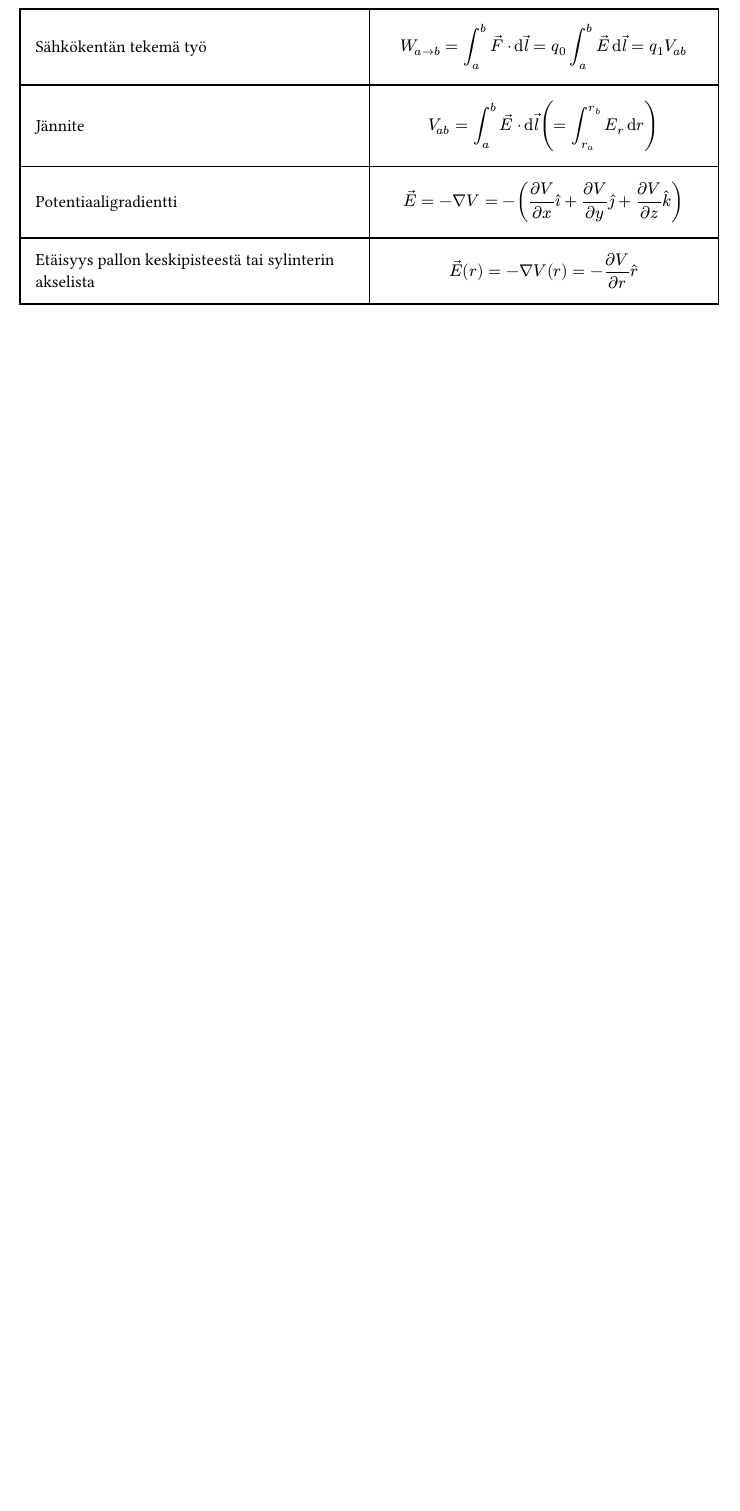
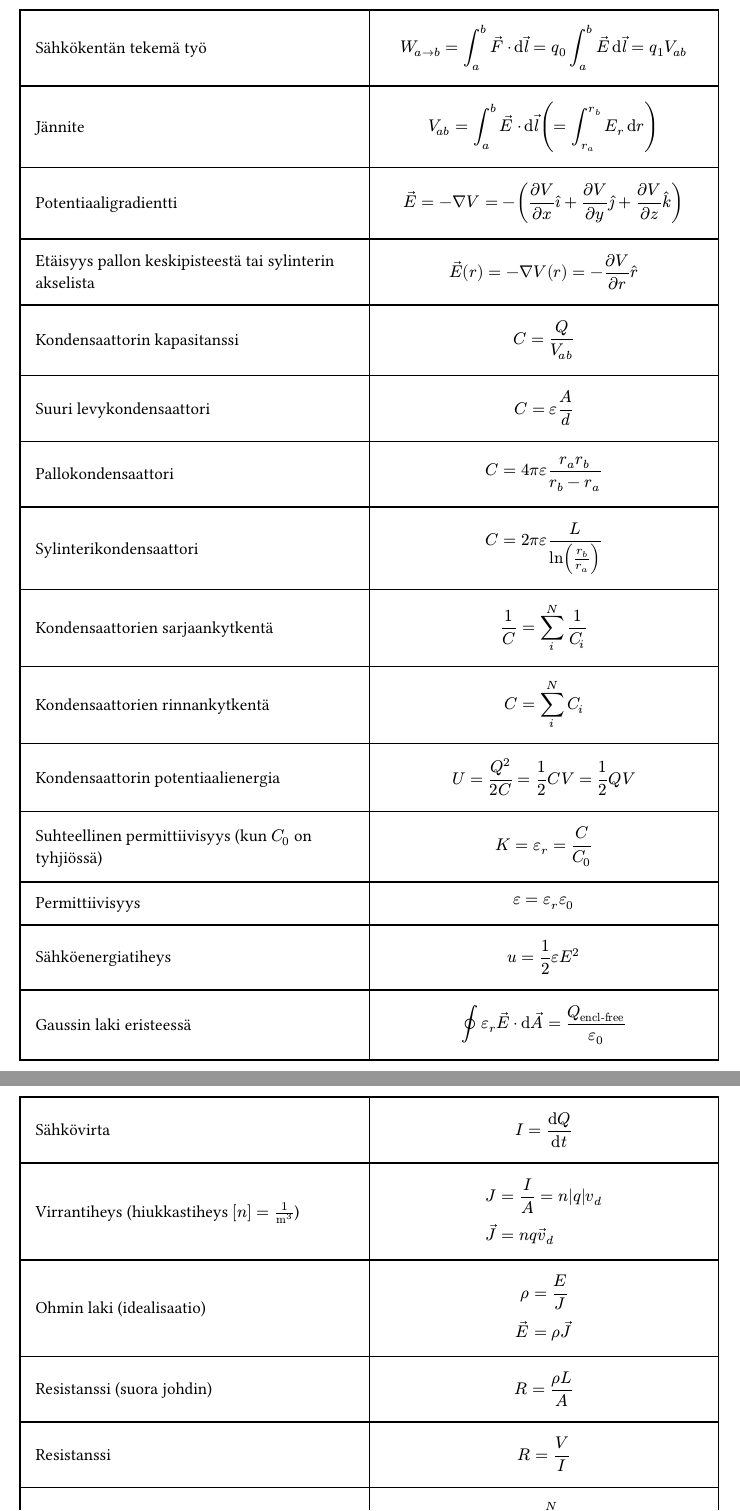
Before and after one commit to kiviktnm/kaavakokoelma, a Typst document (main.typ): part of page 25 of 30 before the commit and two parts of pages 25 and 26 of 31 after it, the two joined at a grey line, cut so that both start at the same text, the shorter picture padded with empty space. Compiled offline with Typst 0.15.

Commit message:
Kapasitanssi ja resistanssi

```diff
--- a/main.typ
+++ b/main.typ
@@ -568,3 +568,13 @@ Laskusääntöjä:
   [Jännite], $ V_(a b) = integral_a^b ar(E) dot dif ar(l) ( = integral_(r_a)^(r_b) E_r dif r ) $,
   [Potentiaaligradientti], $ ar(E) = - nabla V = -( (partial V) / (partial x) hat(i) + (partial V) / (partial y) hat(j) + (partial V) / (partial z) hat(k)  ) $,
   [Etäisyys pallon keskipisteestä tai sylinterin akselista], $ ar(E) (r) = - nabla V(r) = - (partial V) / (partial r) hat(r) $,
+  [Kondensaattorin kapasitanssi], $ C = Q / V_(a b) $,
+  [Suuri levykondensaattori], $ C = epsilon A / d $,
+  [Pallokondensaattori], $ C = 4 pi epsilon (r_a r_b) / (r_b - r_a) $,
+  [Sylinterikondensaattori], $ C = 2 pi epsilon (L) / ln(r_b / r_a) $,
+  [Kondensaattorien sarjaankytkentä], $ 1/C = sum_i^N 1/C_i $,
+  [Kondensaattorien rinnankytkentä], $ C = sum_i^N C_i $,
+  [Kondensaattorin potentiaalienergia], $ U = Q^2 / (2 C) = 1/2 C V = 1/2 Q V $,
+  [Suhteellinen permittiivisyys (kun $C_0$ on tyhjiössä)], $ K = epsilon_r = C / C_0 $,
+  [Permittiivisyys], $ epsilon = epsilon_r epsilon_0 $,
+  [Sähköenergiatiheys], $ u = 1/2 epsilon E^2 $,
@@ -570,0 +584,3 @@ Laskusääntöjä:
+  [Ohmin laki (idealisaatio)], $ rho &= E / J \ ar(E) &= rho ar(J) $,
+  [Resistanssi (suora johdin)], $ R = (rho L) / A $,
+  [Resistanssi], $ R = V / I $,
```
Also changed, not shown: main.typ (7 more changed lines).
